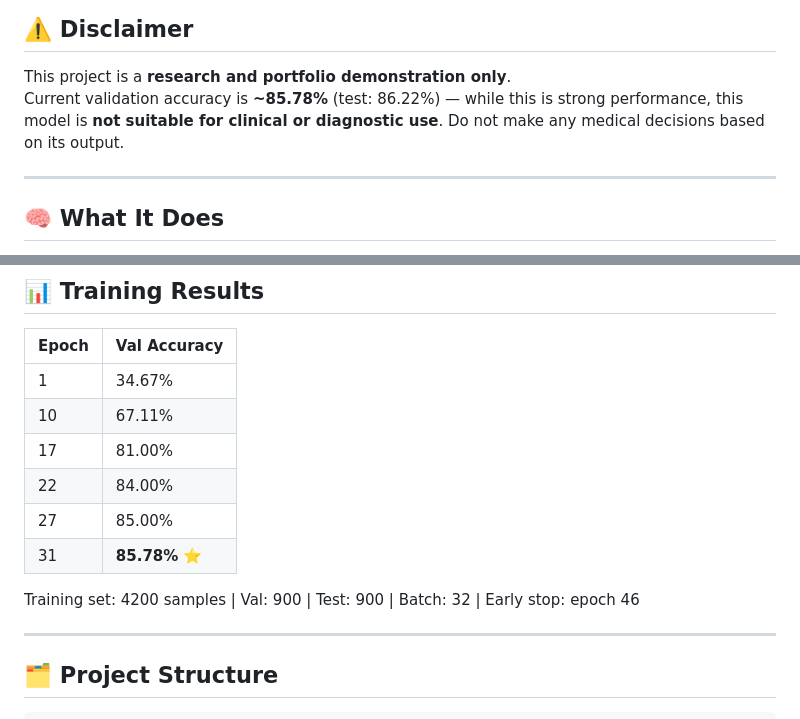
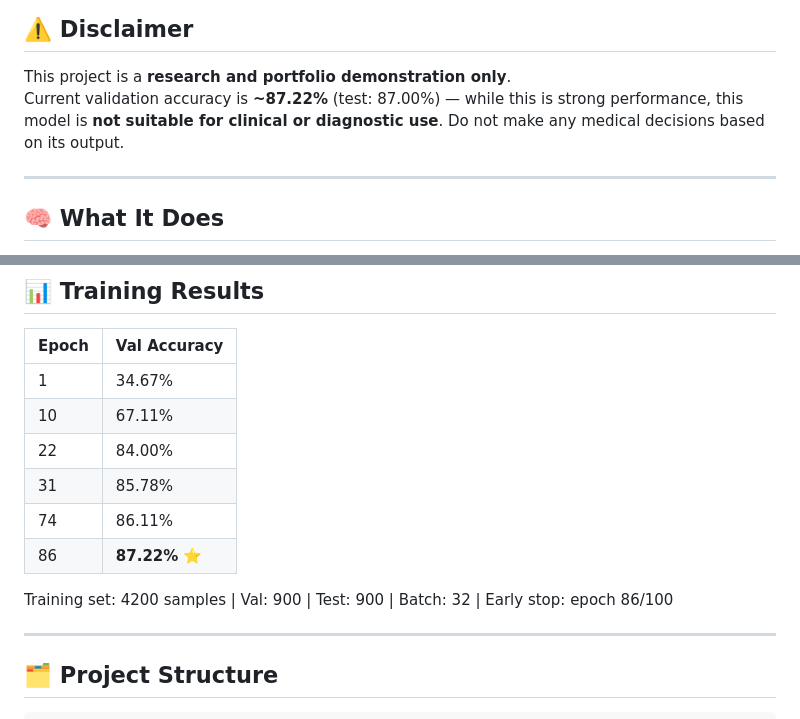
Before and after one commit to nilotpaldhar2004/FingerPrint2BloodGroup, a Markdown page: README.md, 2 parts joined by grey strips. Rendered like a GitHub page.

Commit message:
Update validation accuracy and training details in README

```diff
--- a/README.md
+++ b/README.md
@@ -21,7 +21,7 @@ pinned: false
 ## ⚠️ Disclaimer
 
 This project is a **research and portfolio demonstration only**.
-Current validation accuracy is **~85.78%** (test: 86.22%) — while this is strong performance, this model is **not suitable for clinical or diagnostic use**. Do not make any medical decisions based on its output.
+Current validation accuracy is **~87.22%** (test: 87.00%) — while this is strong performance, this model is **not suitable for clinical or diagnostic use**. Do not make any medical decisions based on its output.
 
 ---
 
@@ -57,12 +57,12 @@ Upload a fingerprint image → the model predicts the corresponding blood group
 |-------|-------------|
 | 1     | 34.67%      |
 | 10    | 67.11%      |
-| 17    | 81.00%      |
 | 22    | 84.00%      |
-| 27    | 85.00%      |
-| 31    | **85.78%** ⭐ |
+| 31    | 85.78%      |
+| 74    | 86.11%      |
+| 86    | **87.22%** ⭐ |
 
-Training set: 4200 samples | Val: 900 | Test: 900 | Batch: 32 | Early stop: epoch 46
+Training set: 4200 samples | Val: 900 | Test: 900 | Batch: 32 | Early stop: epoch 86/100
 
 ---
 
```
